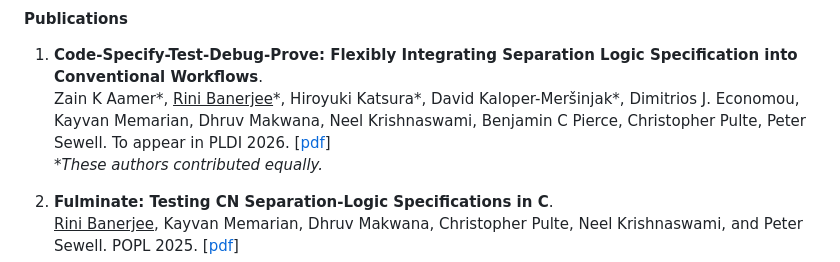
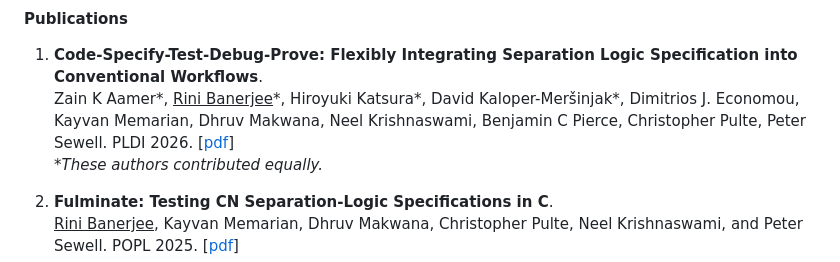
Before and after one commit to rbanerjee20/rbanerjee20.github.io, a Markdown page: data/research.md, the part around the change. Drawn GitHub-style.

Commit message:
Remove to appear in

```diff
--- a/data/research.md
+++ b/data/research.md
@@ -1,7 +1,7 @@
 #### Publications
 
 1. **Code-Specify-Test-Debug-Prove: Flexibly Integrating Separation  Logic Specification into Conventional Workflows**.
-Zain K Aamer\*, <ins>Rini Banerjee</ins>\*, Hiroyuki Katsura\*, David Kaloper-Meršinjak\*, Dimitrios J. Economou, Kayvan Memarian, Dhruv Makwana, Neel Krishnaswami, Benjamin C Pierce, Christopher Pulte, Peter Sewell. To appear in PLDI 2026. [[pdf](../assets/papers/el2-testing-paper-pldi-26.pdf)]
+Zain K Aamer\*, <ins>Rini Banerjee</ins>\*, Hiroyuki Katsura\*, David Kaloper-Meršinjak\*, Dimitrios J. Economou, Kayvan Memarian, Dhruv Makwana, Neel Krishnaswami, Benjamin C Pierce, Christopher Pulte, Peter Sewell. PLDI 2026. [[pdf](../assets/papers/el2-testing-paper-pldi-26.pdf)]
 *\*These authors contributed equally.*
 
 2. **Fulminate: Testing CN Separation-Logic Specifications in C**.
```
